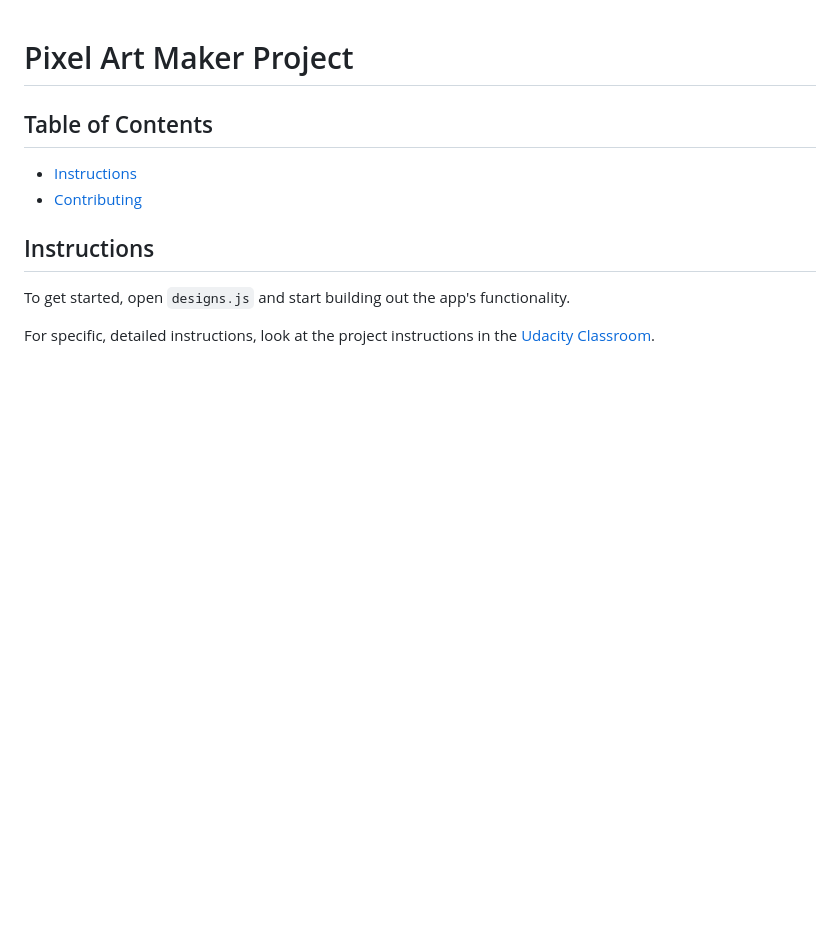
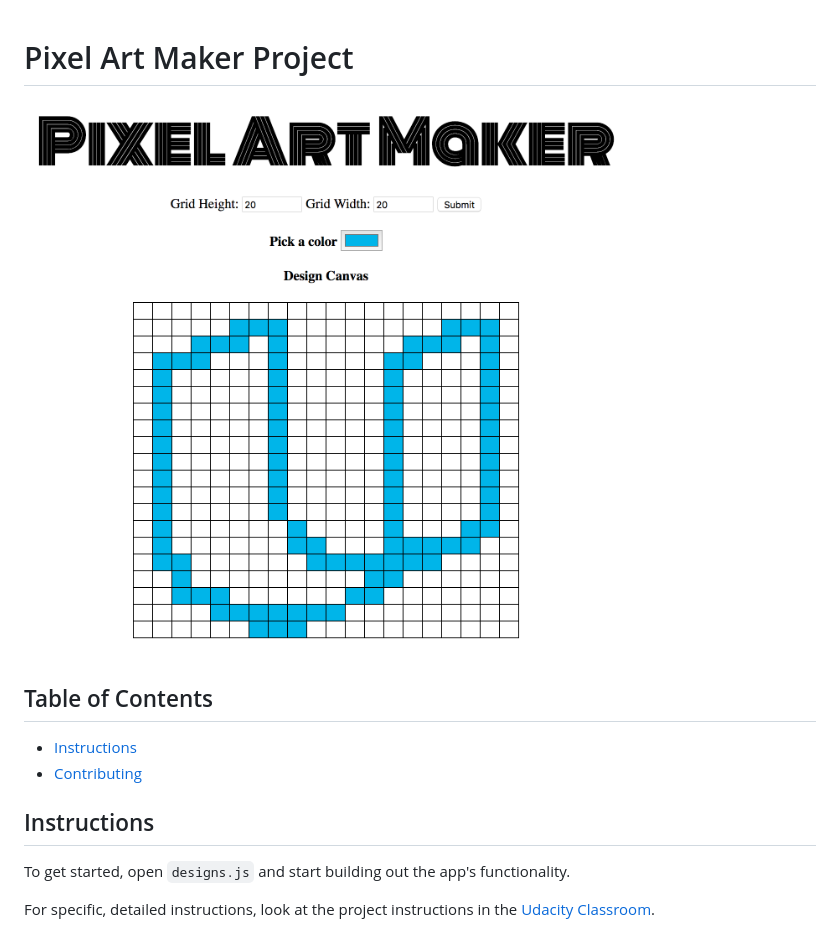
Before and after one commit to AbdElrhman-m/Pixel-Art-Maker, a Markdown page: README.md, the part around the change. Drawn GitHub-style; pictures changed too: screenshot.png (added); blank space fills up the shorter version.

Commit message:
docs: upgrade documentation

```diff
--- a/README.md
+++ b/README.md
@@ -1,5 +1,5 @@
 # Pixel Art Maker Project
-
+![project](screenshot.png)
 ## Table of Contents
 
 * [Instructions](#instructions)
```
